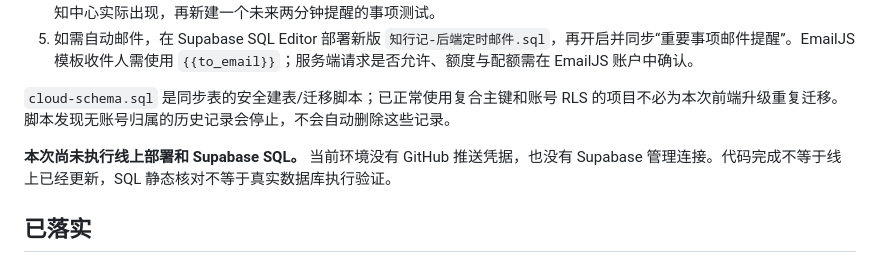
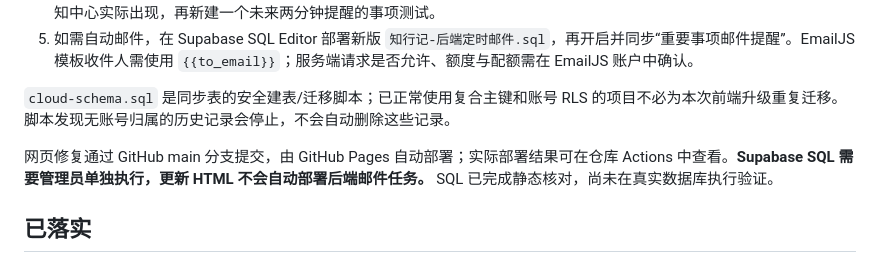
Before and after one commit to Zhangdade123/zhixingji, a Markdown page: 升级说明.md, the part around the change. Rendered like a GitHub page.

Commit message:
Clarify Pages deployment and separate mail backend setup

```diff
--- a/升级说明.md
+++ b/升级说明.md
@@ -14,7 +14,7 @@
 
 `cloud-schema.sql` 是同步表的安全建表/迁移脚本；已正常使用复合主键和账号 RLS 的项目不必为本次前端升级重复迁移。脚本发现无账号归属的历史记录会停止，不会自动删除这些记录。
 
-**本次尚未执行线上部署和 Supabase SQL。** 当前环境没有 GitHub 推送凭据，也没有 Supabase 管理连接。代码完成不等于线上已经更新，SQL 静态核对不等于真实数据库执行验证。
+网页修复通过 GitHub main 分支提交，由 GitHub Pages 自动部署；实际部署结果可在仓库 Actions 中查看。**Supabase SQL 需要管理员单独执行，更新 HTML 不会自动部署后端邮件任务。** SQL 已完成静态核对，尚未在真实数据库执行验证。
 
 ## 已落实
 
```
